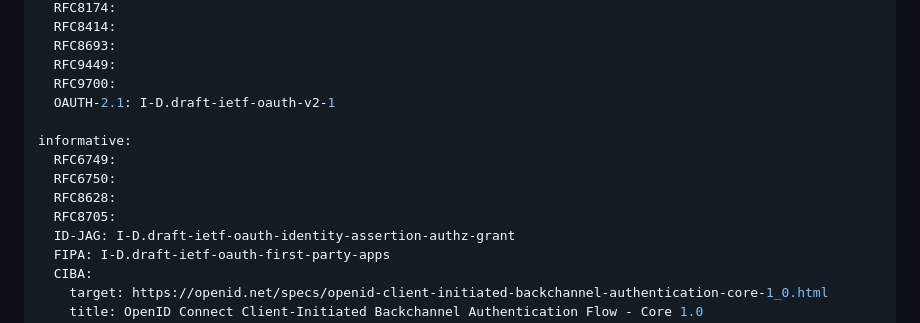
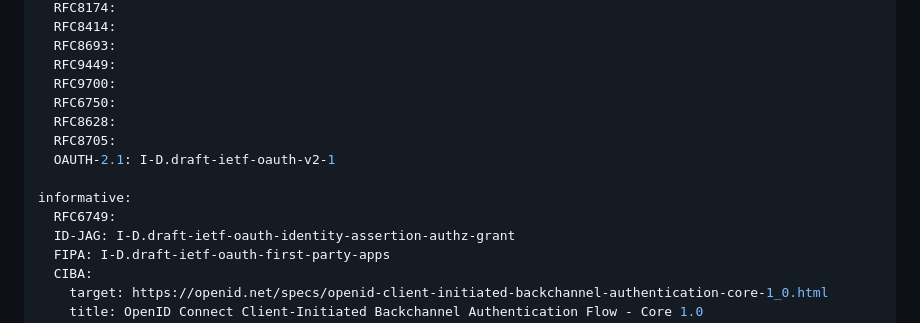
Before and after one commit to maxwellgerber/deferred-token-response, a Markdown page: draft-oauth-deferred-token-response.md, the part around one of its changes. Rendered like a GitHub page.

```diff
--- a/draft-oauth-deferred-token-response.md
+++ b/draft-oauth-deferred-token-response.md
@@ -52,13 +52,13 @@ normative:
   RFC8693:
   RFC9449:
   RFC9700:
+  RFC6750:
+  RFC8628:
+  RFC8705:
   OAUTH-2.1: I-D.draft-ietf-oauth-v2-1
 
 informative:
   RFC6749:
-  RFC6750:
-  RFC8628:
-  RFC8705:
   ID-JAG: I-D.draft-ietf-oauth-identity-assertion-authz-grant
   FIPA: I-D.draft-ietf-oauth-first-party-apps
   CIBA:
```
Also changed, not shown: other parts of draft-oauth-deferred-token-response.md (+3 -3 lines).
